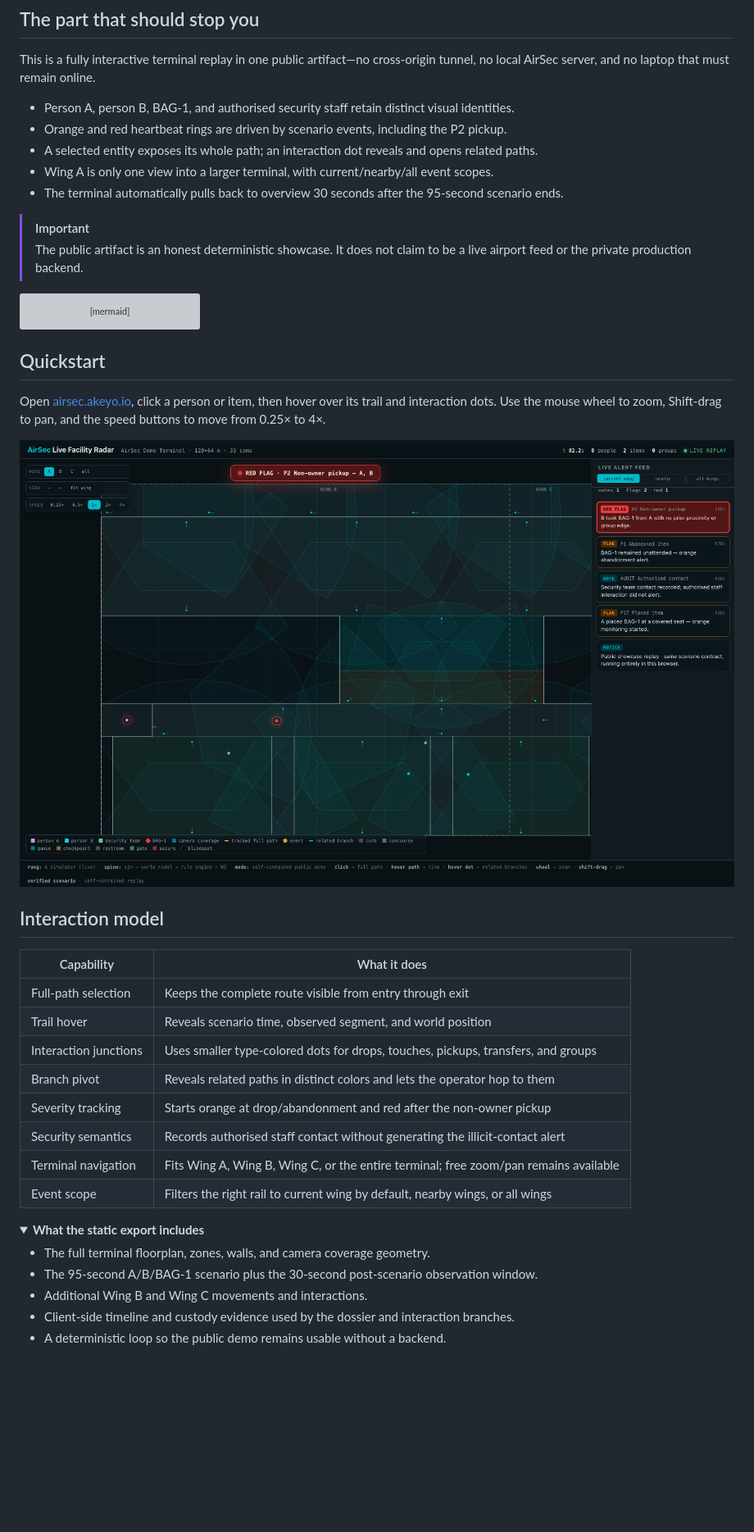
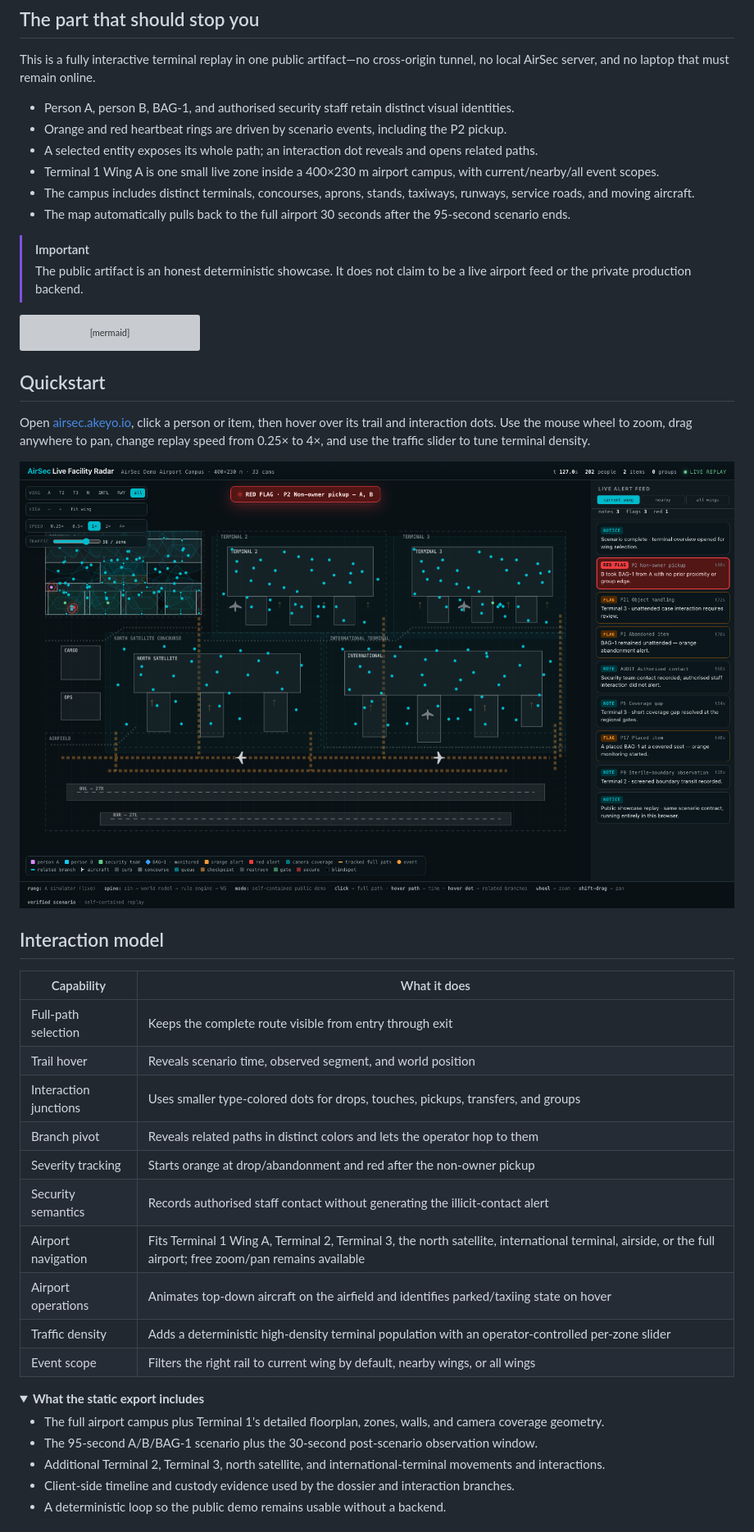
Before and after one commit to fire17/AirSecPreview, a Markdown page: README.md, the part around the change printed below. Shown: that part at 82% size. Rendered like a GitHub page; pictures changed too: assets/preview.png; folded sections open; blank space fills up the shorter version; grey boxes are pictures that could not be loaded.

Commit message:
Expand preview into a live airport campus

```diff
--- a/README.md
+++ b/README.md
@@ -41,8 +41,9 @@ no local AirSec server, and no laptop that must remain online.
 - Person A, person B, BAG-1, and authorised security staff retain distinct visual identities.
 - Orange and red heartbeat rings are driven by scenario events, including the P2 pickup.
 - A selected entity exposes its whole path; an interaction dot reveals and opens related paths.
-- Wing A is only one view into a larger terminal, with current/nearby/all event scopes.
-- The terminal automatically pulls back to overview 30 seconds after the 95-second scenario ends.
+- Terminal 1 Wing A is one small live zone inside a 400×230 m airport campus, with current/nearby/all event scopes.
+- The campus includes distinct terminals, concourses, aprons, stands, taxiways, runways, service roads, and moving aircraft.
+- The map automatically pulls back to the full airport 30 seconds after the 95-second scenario ends.
 
 > [!IMPORTANT]
 > The public artifact is an honest deterministic showcase. It does not claim to be a live airport feed or the private production backend.
@@ -63,8 +64,8 @@ flowchart LR
 ## Quickstart
 
 Open [airsec.akeyo.io](https://airsec.akeyo.io), click a person or item, then hover over its
-trail and interaction dots. Use the mouse wheel to zoom, Shift-drag to pan, and the speed
-buttons to move from 0.25× to 4×.
+trail and interaction dots. Use the mouse wheel to zoom, drag anywhere to pan, change replay
+speed from 0.25× to 4×, and use the traffic slider to tune terminal density.
 
 ![AirSec red-alert tracking state](assets/preview.png)
 
@@ -78,15 +79,17 @@ buttons to move from 0.25× to 4×.
 | Branch pivot | Reveals related paths in distinct colors and lets the operator hop to them |
 | Severity tracking | Starts orange at drop/abandonment and red after the non-owner pickup |
 | Security semantics | Records authorised staff contact without generating the illicit-contact alert |
-| Terminal navigation | Fits Wing A, Wing B, Wing C, or the entire terminal; free zoom/pan remains available |
+| Airport navigation | Fits Terminal 1 Wing A, Terminal 2, Terminal 3, the north satellite, international terminal, airside, or the full airport; free zoom/pan remains available |
+| Airport operations | Animates top-down aircraft on the airfield and identifies parked/taxiing state on hover |
+| Traffic density | Adds a deterministic high-density terminal population with an operator-controlled per-zone slider |
 | Event scope | Filters the right rail to current wing by default, nearby wings, or all wings |
 
 <details>
 <summary><b>What the static export includes</b></summary>
 
-- The full terminal floorplan, zones, walls, and camera coverage geometry.
+- The full airport campus plus Terminal 1's detailed floorplan, zones, walls, and camera coverage geometry.
 - The 95-second A/B/BAG-1 scenario plus the 30-second post-scenario observation window.
-- Additional Wing B and Wing C movements and interactions.
+- Additional Terminal 2, Terminal 3, north satellite, and international-terminal movements and interactions.
 - Client-side timeline and custody evidence used by the dossier and interaction branches.
 - A deterministic loop so the public demo remains usable without a backend.
 
```
Also changed, not shown: other parts of README.md (+4 -3 lines), 1 other file.
